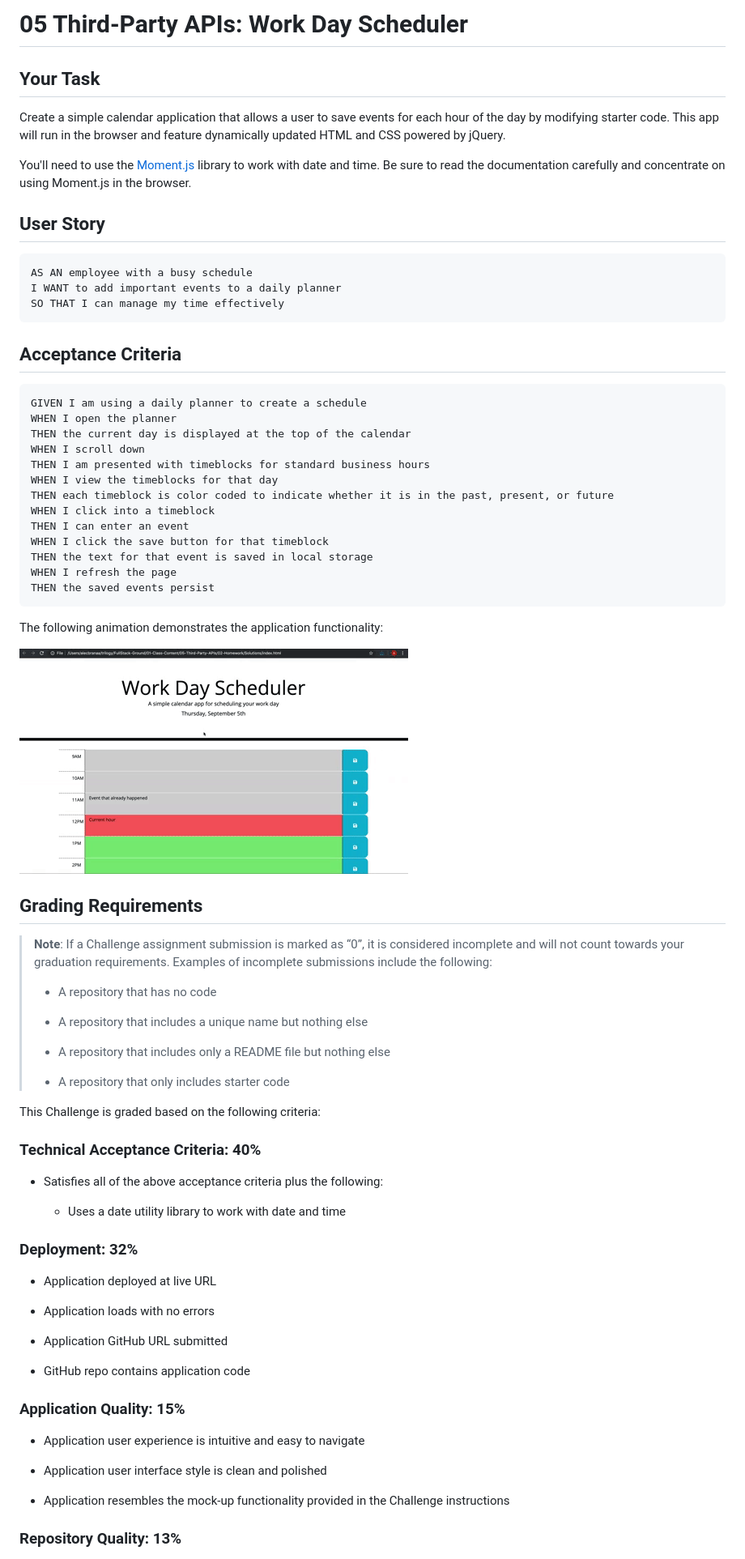
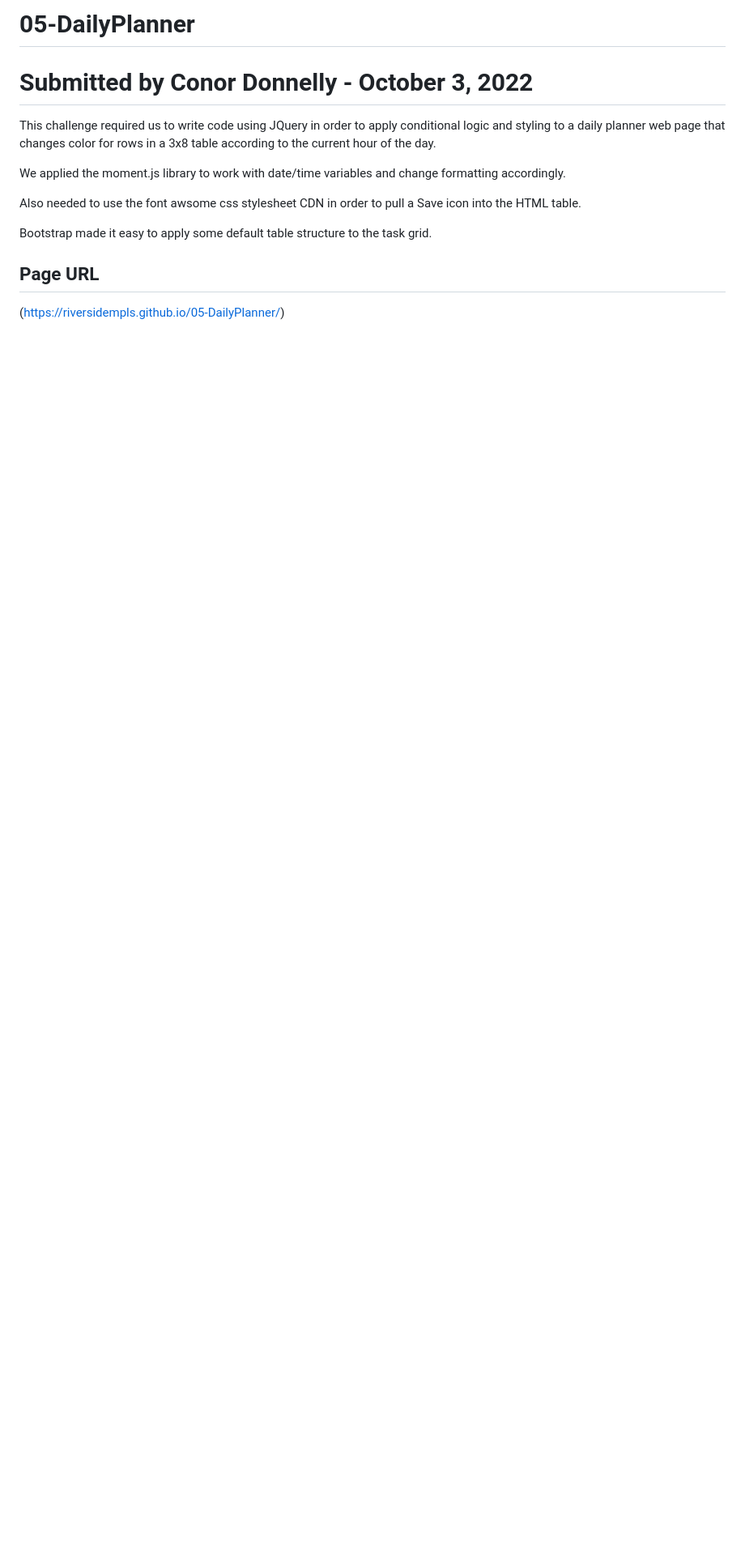
Before and after one commit to riversidempls/05-DailyPlanner, a Markdown page: README.md, the part around the change printed below. Shown: that part at 81% size. GitHub-like rendering; blank space fills up the shorter version.

````diff
--- a/README.md
+++ b/README.md
@@ -1,79 +1,14 @@
-# 05 Third-Party APIs: Work Day Scheduler
+# 05-DailyPlanner
+# Submitted by Conor Donnelly - October 3, 2022
 
-## Your Task
+This challenge required us to write code using JQuery in order to apply conditional logic and styling to a daily planner web page that changes color for rows in a 3x8 table according to the current hour of the day.
 
-Create a simple calendar application that allows a user to save events for each hour of the day by modifying starter code. This app will run in the browser and feature dynamically updated HTML and CSS powered by jQuery.
+We applied the moment.js library to work with date/time variables and change formatting accordingly.
 
-You'll need to use the [Moment.js](https://momentjs.com/) library to work with date and time. Be sure to read the documentation carefully and concentrate on using Moment.js in the browser.
+Also needed to use the font awsome css stylesheet CDN in order to pull a Save icon into the HTML table.
 
-## User Story
+Bootstrap made it easy to apply some default table structure to the task grid.
 
-```md
-AS AN employee with a busy schedule
-I WANT to add important events to a daily planner
-SO THAT I can manage my time effectively
-```
+## Page URL
+(https://riversidempls.github.io/05-DailyPlanner/)
 
-## Acceptance Criteria
-
-```md
-GIVEN I am using a daily planner to create a schedule
-WHEN I open the planner
-THEN the current day is displayed at the top of the calendar
-WHEN I scroll down
-THEN I am presented with timeblocks for standard business hours
-WHEN I view the timeblocks for that day
-THEN each timeblock is color coded to indicate whether it is in the past, present, or future
-WHEN I click into a timeblock
-THEN I can enter an event
-WHEN I click the save button for that timeblock
-THEN the text for that event is saved in local storage
-WHEN I refresh the page
-THEN the saved events persist
-```
-
-The following animation demonstrates the application functionality:
-
-![A user clicks on slots on the color-coded calendar and edits the events.](./Assets/05-third-party-apis-homework-demo.gif)
-
-
-## Grading Requirements
-
-> **Note**: If a Challenge assignment submission is marked as “0”, it is considered incomplete and will not count towards your graduation requirements. Examples of incomplete submissions include the following:
->
-> * A repository that has no code
->
-> * A repository that includes a unique name but nothing else
->
-> * A repository that includes only a README file but nothing else
->
-> * A repository that only includes starter code
-
-This Challenge is graded based on the following criteria:
-
-### Technical Acceptance Criteria: 40%
-
-* Satisfies all of the above acceptance criteria plus the following:
-
-  * Uses a date utility library to work with date and time
-
-### Deployment: 32%
-
-* Application deployed at live URL
-
-* Application loads with no errors
-
-* Application GitHub URL submitted
-
-* GitHub repo contains application code
-
-### Application Quality: 15%
-
-* Application user experience is intuitive and easy to navigate
-
-* Application user interface style is clean and polished
-
-* Application resembles the mock-up functionality provided in the Challenge instructions
-
-### Repository Quality: 13%
-
````
Also changed, not shown: other parts of README.md (+2 -20 lines), Assets/screenshot.png (added), 2 other files.
